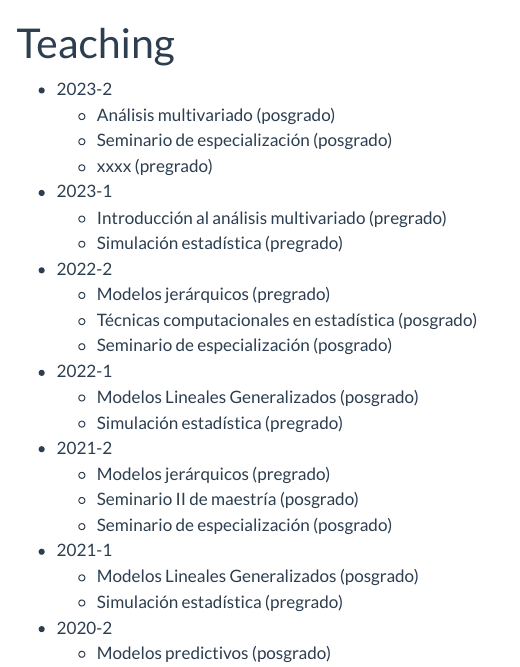
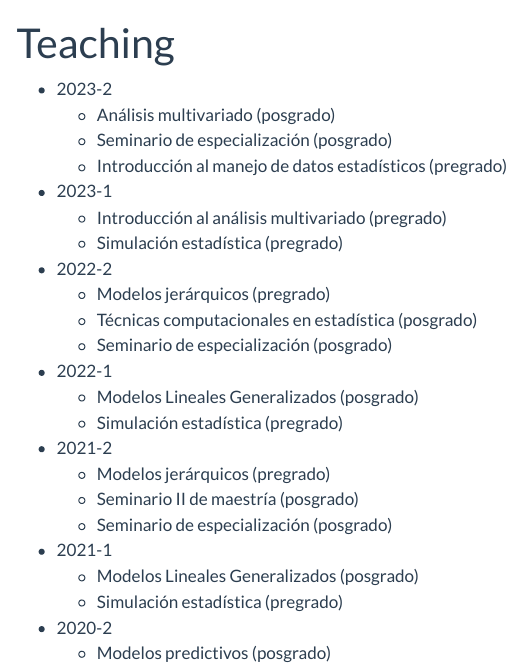
Before and after one commit to fhernanb/fhernanb.github.io, a Quarto document (teaching.qmd): the page in a window 1100 px wide, from its top. Rendered offline with R 4.5, knitr and Pandoc in place of Quarto, with nearby package versions; menus at the side of the page are left out.

Commit message:
cambie de nombre asignatura

```diff
--- a/teaching.qmd
+++ b/teaching.qmd
@@ -5,7 +5,7 @@ title: "Teaching"
 - 2023-2
     - Análisis multivariado (posgrado)
     - Seminario de especialización (posgrado)
-    - xxxx (pregrado)
+    - Introducción al manejo de datos estadísticos (pregrado)
 - 2023-1
     - Introducción al análisis multivariado (pregrado)
     - Simulación estadística (pregrado)
```
Also changed, not shown: .quarto/idx/teaching.qmd.json, docs/search.json, 2 other files.
